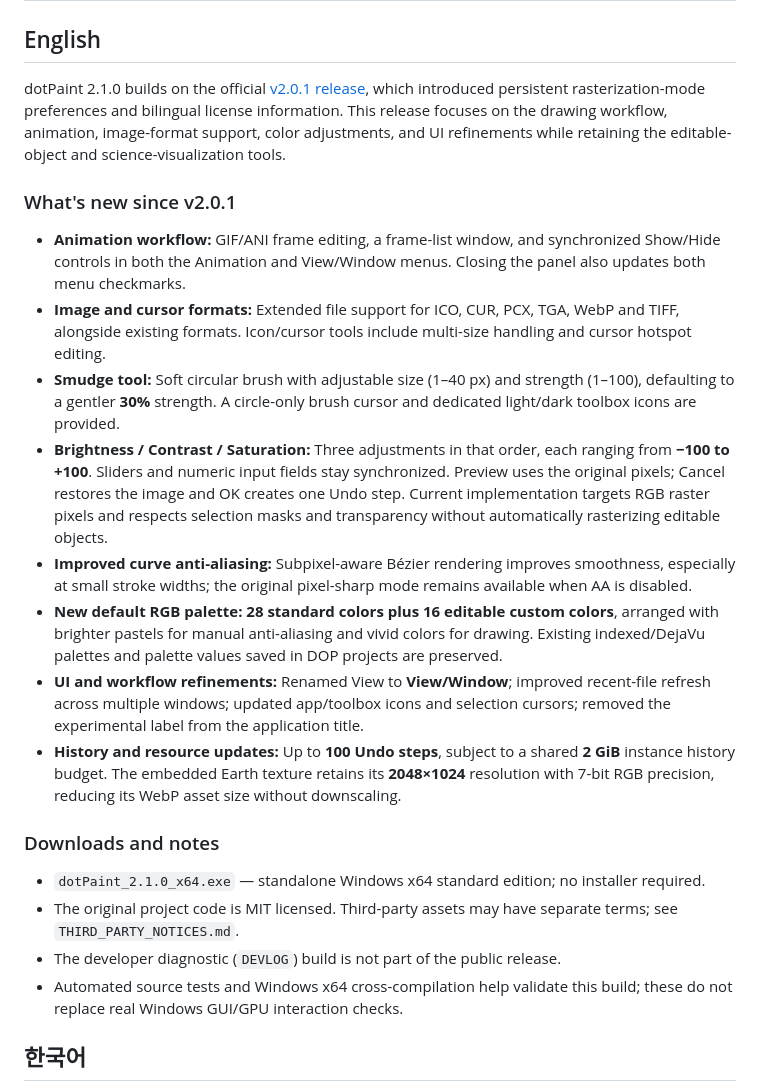
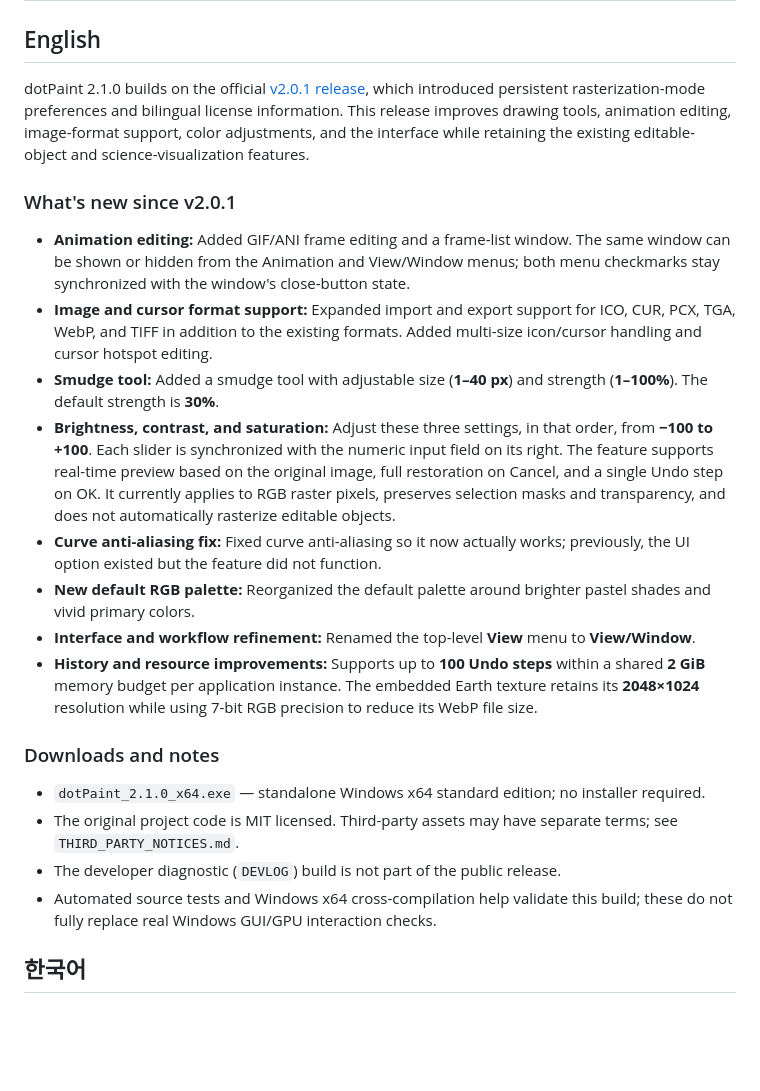
Before and after one commit to eprparadox44/dotPaint, a Markdown page: RELEASE_NOTES_2.1.0.md, the part around the change. GitHub-like rendering; blank space fills up the shorter version.

Commit message:
docs: align English v2.1.0 release notes with revised Korean text

```diff
--- a/RELEASE_NOTES_2.1.0.md
+++ b/RELEASE_NOTES_2.1.0.md
@@ -2,25 +2,25 @@
 
 ## English
 
-dotPaint 2.1.0 builds on the official [v2.0.1 release](https://github.com/eprparadox44/dotPaint/releases/tag/v2.0.1), which introduced persistent rasterization-mode preferences and bilingual license information. This release focuses on the drawing workflow, animation, image-format support, color adjustments, and UI refinements while retaining the editable-object and science-visualization tools.
+dotPaint 2.1.0 builds on the official [v2.0.1 release](https://github.com/eprparadox44/dotPaint/releases/tag/v2.0.1), which introduced persistent rasterization-mode preferences and bilingual license information. This release improves drawing tools, animation editing, image-format support, color adjustments, and the interface while retaining the existing editable-object and science-visualization features.
 
 ### What's new since v2.0.1
 
-- **Animation workflow:** GIF/ANI frame editing, a frame-list window, and synchronized Show/Hide controls in both the Animation and View/Window menus. Closing the panel also updates both menu checkmarks.
-- **Image and cursor formats:** Extended file support for ICO, CUR, PCX, TGA, WebP and TIFF, alongside existing formats. Icon/cursor tools include multi-size handling and cursor hotspot editing.
-- **Smudge tool:** Soft circular brush with adjustable size (1–40 px) and strength (1–100), defaulting to a gentler **30%** strength. A circle-only brush cursor and dedicated light/dark toolbox icons are provided.
-- **Brightness / Contrast / Saturation:** Three adjustments in that order, each ranging from **−100 to +100**. Sliders and numeric input fields stay synchronized. Preview uses the original pixels; Cancel restores the image and OK creates one Undo step. Current implementation targets RGB raster pixels and respects selection masks and transparency without automatically rasterizing editable objects.
-- **Improved curve anti-aliasing:** Subpixel-aware Bézier rendering improves smoothness, especially at small stroke widths; the original pixel-sharp mode remains available when AA is disabled.
-- **New default RGB palette:** **28 standard colors plus 16 editable custom colors**, arranged with brighter pastels for manual anti-aliasing and vivid colors for drawing. Existing indexed/DejaVu palettes and palette values saved in DOP projects are preserved.
-- **UI and workflow refinements:** Renamed View to **View/Window**; improved recent-file refresh across multiple windows; updated app/toolbox icons and selection cursors; removed the experimental label from the application title.
-- **History and resource updates:** Up to **100 Undo steps**, subject to a shared **2 GiB** instance history budget. The embedded Earth texture retains its **2048×1024** resolution with 7-bit RGB precision, reducing its WebP asset size without downscaling.
+- **Animation editing:** Added GIF/ANI frame editing and a frame-list window. The same window can be shown or hidden from the Animation and View/Window menus; both menu checkmarks stay synchronized with the window's close-button state.
+- **Image and cursor format support:** Expanded import and export support for ICO, CUR, PCX, TGA, WebP, and TIFF in addition to the existing formats. Added multi-size icon/cursor handling and cursor hotspot editing.
+- **Smudge tool:** Added a smudge tool with adjustable size (**1–40 px**) and strength (**1–100%**). The default strength is **30%**.
+- **Brightness, contrast, and saturation:** Adjust these three settings, in that order, from **−100 to +100**. Each slider is synchronized with the numeric input field on its right. The feature supports real-time preview based on the original image, full restoration on Cancel, and a single Undo step on OK. It currently applies to RGB raster pixels, preserves selection masks and transparency, and does not automatically rasterize editable objects.
+- **Curve anti-aliasing fix:** Fixed curve anti-aliasing so it now actually works; previously, the UI option existed but the feature did not function.
+- **New default RGB palette:** Reorganized the default palette around brighter pastel shades and vivid primary colors.
+- **Interface and workflow refinement:** Renamed the top-level **View** menu to **View/Window**.
+- **History and resource improvements:** Supports up to **100 Undo steps** within a shared **2 GiB** memory budget per application instance. The embedded Earth texture retains its **2048×1024** resolution while using 7-bit RGB precision to reduce its WebP file size.
 
 ### Downloads and notes
 
 - `dotPaint_2.1.0_x64.exe` — standalone Windows x64 standard edition; no installer required.
 - The original project code is MIT licensed. Third-party assets may have separate terms; see `THIRD_PARTY_NOTICES.md`.
 - The developer diagnostic (`DEVLOG`) build is not part of the public release.
-- Automated source tests and Windows x64 cross-compilation help validate this build; these do not replace real Windows GUI/GPU interaction checks.
+- Automated source tests and Windows x64 cross-compilation help validate this build; these do not fully replace real Windows GUI/GPU interaction checks.
 
 ## 한국어
 
```
